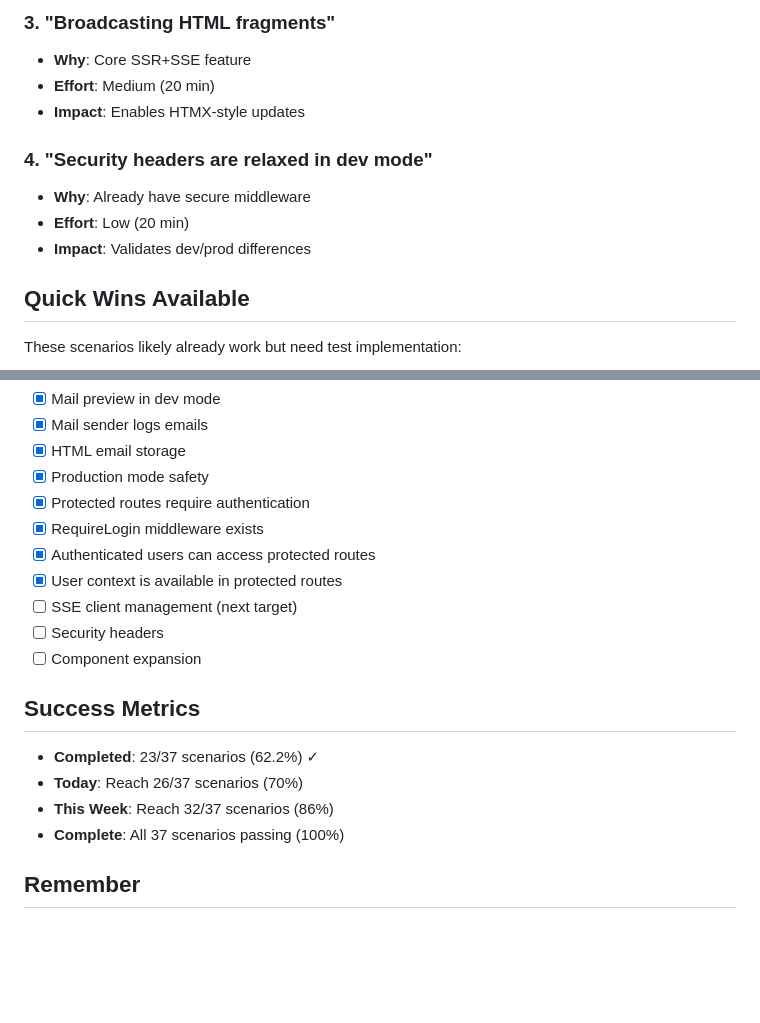
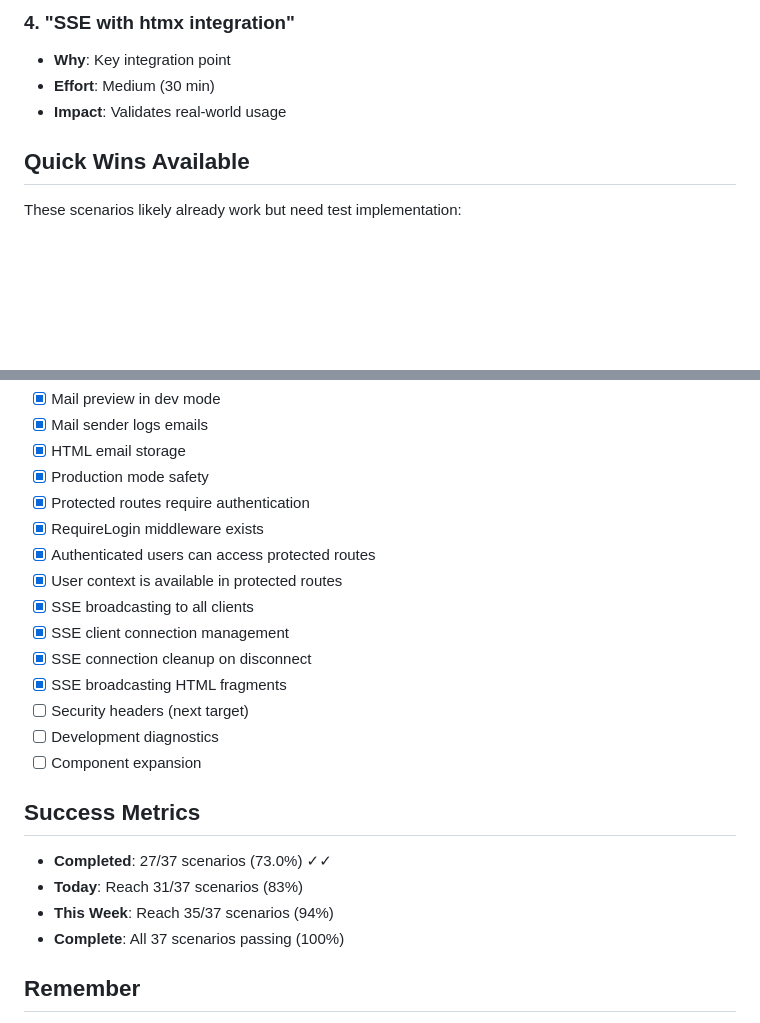
Before and after one commit to johnjansen/buffkit, a Markdown page: .agent/next-steps.md, 2 parts joined by grey strips. Rendered like a GitHub page; blank space fills up the shorter version.

```diff
--- a/.agent/next-steps.md
+++ b/.agent/next-steps.md
@@ -58,13 +67,8 @@ go test -v ./features -run "TestFeatures/Broadcasting_events_to_all_clients"
 
-### 3. "Broadcasting HTML fragments"
-- **Why**: Core SSR+SSE feature
-- **Effort**: Medium (20 min)
-- **Impact**: Enables HTMX-style updates
-
-### 4. "Security headers are relaxed in dev mode"
-- **Why**: Already have secure middleware
-- **Effort**: Low (20 min)
-- **Impact**: Validates dev/prod differences
+### 4. "SSE with htmx integration"
+- **Why**: Key integration point
+- **Effort**: Medium (30 min)
+- **Impact**: Validates real-world usage
 
 ## Quick Wins Available
 These scenarios likely already work but need test implementation:
@@ -81,14 +85,18 @@ These scenarios likely already work but need test implementation:
 - [x] RequireLogin middleware exists
 - [x] Authenticated users can access protected routes
 - [x] User context is available in protected routes
-- [ ] SSE client management (next target)
-- [ ] Security headers
+- [x] SSE broadcasting to all clients
+- [x] SSE client connection management
+- [x] SSE connection cleanup on disconnect
+- [x] SSE broadcasting HTML fragments
+- [ ] Security headers (next target)
+- [ ] Development diagnostics
 - [ ] Component expansion
 
 ## Success Metrics
-- **Completed**: 23/37 scenarios (62.2%) ✓
-- **Today**: Reach 26/37 scenarios (70%)
-- **This Week**: Reach 32/37 scenarios (86%)
+- **Completed**: 27/37 scenarios (73.0%) ✓✓
+- **Today**: Reach 31/37 scenarios (83%)
+- **This Week**: Reach 35/37 scenarios (94%)
 - **Complete**: All 37 scenarios passing (100%)
 
 ## Remember
```
Also changed, not shown: other parts of .agent/next-steps.md (+42 -33 lines).
